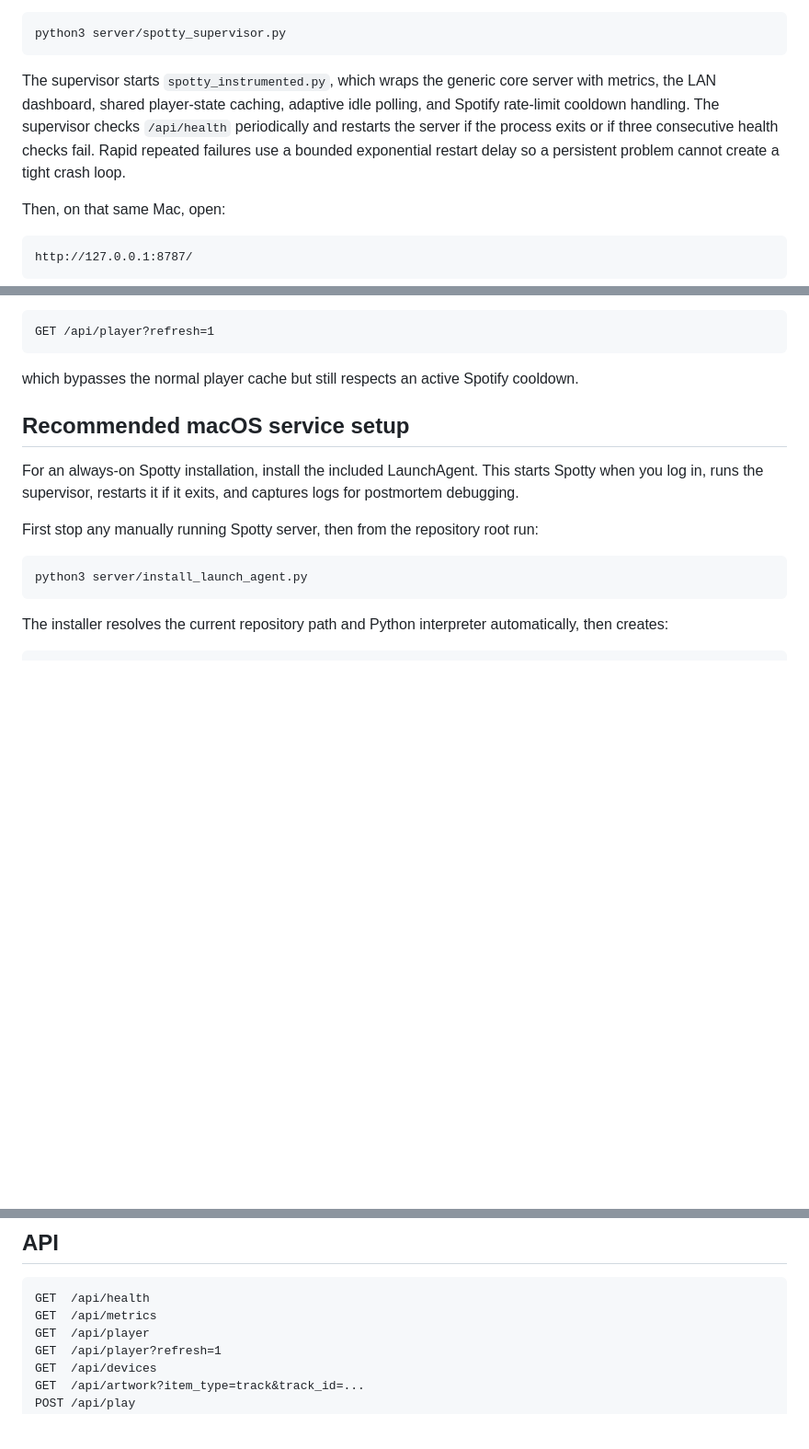
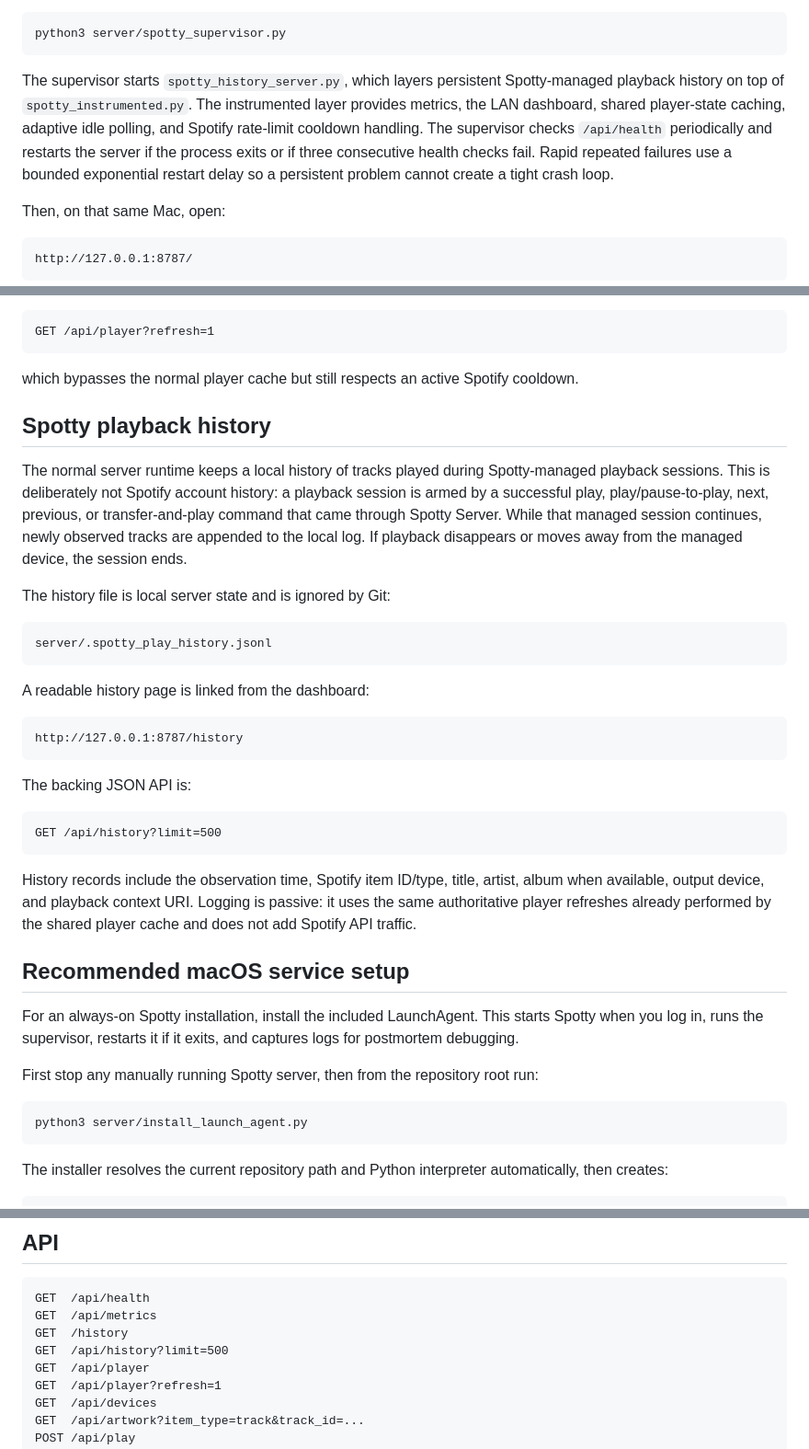
Before and after one commit to elikblack/spottyremote, a Markdown page: server/README.md, 3 parts joined by grey strips. Shown at 92% size. Rendered like a GitHub page; blank space fills up the shorter version.

Commit message:
Document Spotty playback history

````diff
--- a/server/README.md
+++ b/server/README.md
@@ -36,7 +36,7 @@ For normal use, run it through the supervisor instead:
 python3 server/spotty_supervisor.py
 ```
 
-The supervisor starts `spotty_instrumented.py`, which wraps the generic core server with metrics, the LAN dashboard, shared player-state caching, adaptive idle polling, and Spotify rate-limit cooldown handling. The supervisor checks `/api/health` periodically and restarts the server if the process exits or if three consecutive health checks fail. Rapid repeated failures use a bounded exponential restart delay so a persistent problem cannot create a tight crash loop.
+The supervisor starts `spotty_history_server.py`, which layers persistent Spotty-managed playback history on top of `spotty_instrumented.py`. The instrumented layer provides metrics, the LAN dashboard, shared player-state caching, adaptive idle polling, and Spotify rate-limit cooldown handling. The supervisor checks `/api/health` periodically and restarts the server if the process exits or if three consecutive health checks fail. Rapid repeated failures use a bounded exponential restart delay so a persistent problem cannot create a tight crash loop.
 
 Then, on that same Mac, open:
 
@@ -75,6 +75,30 @@ GET /api/player?refresh=1
 ```
 
 which bypasses the normal player cache but still respects an active Spotify cooldown.
+
+## Spotty playback history
+
+The normal server runtime keeps a local history of tracks played during Spotty-managed playback sessions. This is deliberately not Spotify account history: a playback session is armed by a successful play, play/pause-to-play, next, previous, or transfer-and-play command that came through Spotty Server. While that managed session continues, newly observed tracks are appended to the local log. If playback disappears or moves away from the managed device, the session ends.
+
+The history file is local server state and is ignored by Git:
+
+```text
+server/.spotty_play_history.jsonl
+```
+
+A readable history page is linked from the dashboard:
+
+```text
+http://127.0.0.1:8787/history
+```
+
+The backing JSON API is:
+
+```text
+GET /api/history?limit=500
+```
+
+History records include the observation time, Spotify item ID/type, title, artist, album when available, output device, and playback context URI. Logging is passive: it uses the same authoritative player refreshes already performed by the shared player cache and does not add Spotify API traffic.
 
 ## Recommended macOS service setup
 
@@ -124,6 +148,8 @@ The first hardware test should use the numeric LAN IP address so hostname resolu
 ```text
 GET  /api/health
 GET  /api/metrics
+GET  /history
+GET  /api/history?limit=500
 GET  /api/player
 GET  /api/player?refresh=1
 GET  /api/devices
````
Also changed, not shown: other parts of server/README.md (+1 -1 lines).
